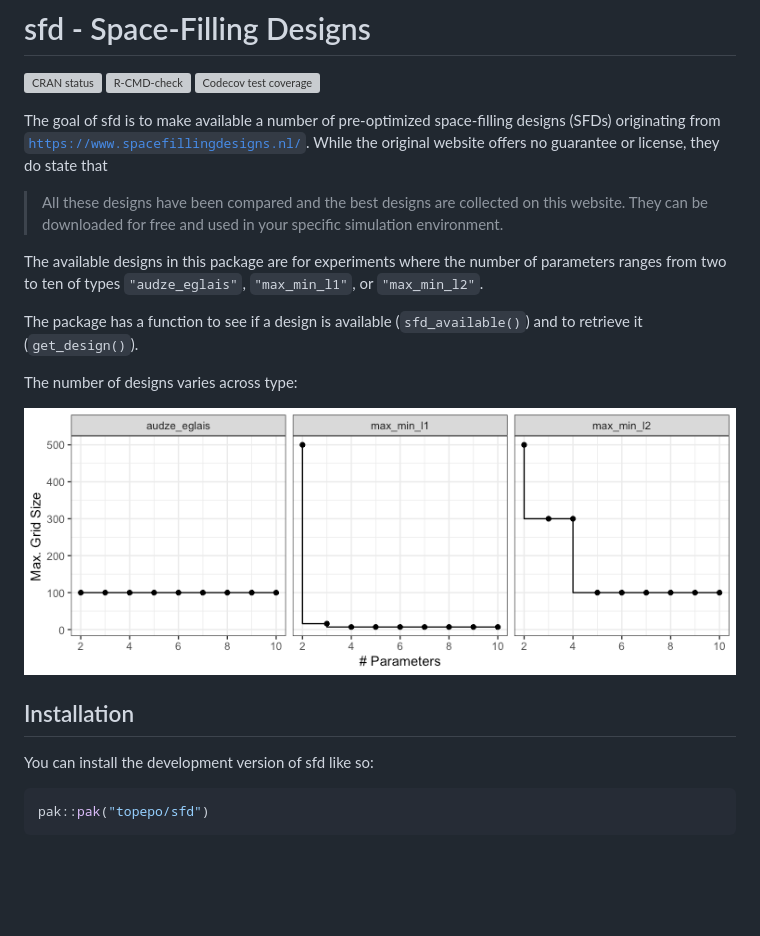
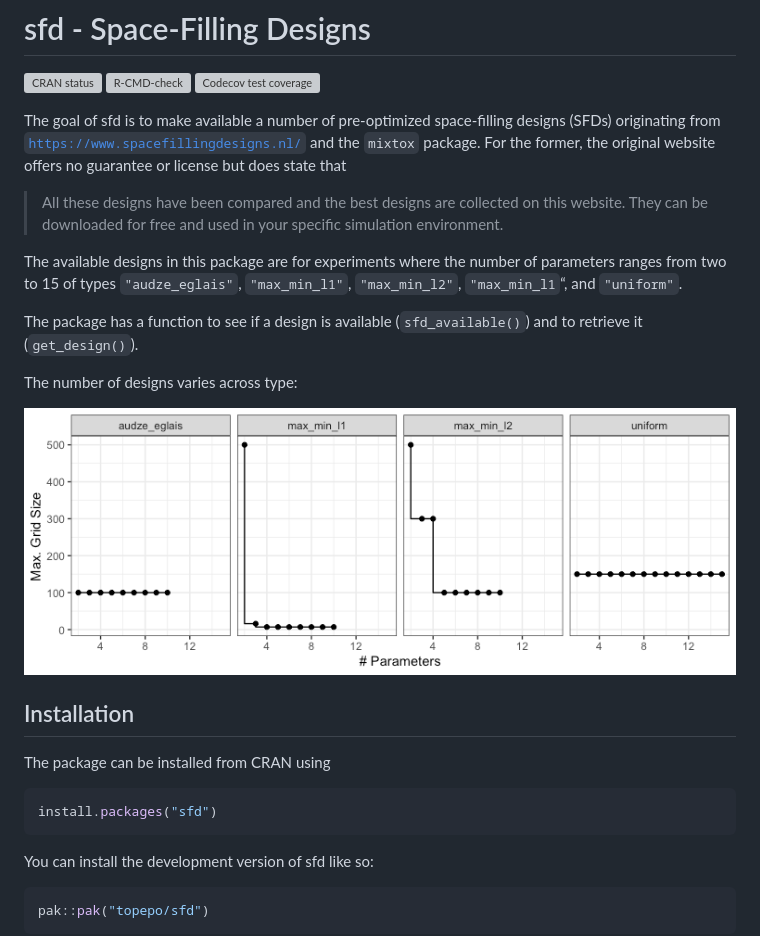
Before and after one commit to topepo/sfd, a Markdown page: README.md, the part around the change printed below. Rendered like a GitHub page; pictures changed too: man/figures/README-designs-1.png; blank space fills up the shorter version; grey boxes are pictures that could not be loaded.

````diff
--- a/README.md
+++ b/README.md
@@ -14,17 +12,17 @@ coverage](https://codecov.io/gh/topepo/sfd/branch/main/graph/badge.svg)](https:/
 
 The goal of sfd is to make available a number of pre-optimized
 space-filling designs (SFDs) originating from
-[`https://www.spacefillingdesigns.nl/`](https://www.spacefillingdesigns.nl/).
-While the original website offers no guarantee or license, they do state
-that
+[`https://www.spacefillingdesigns.nl/`](https://www.spacefillingdesigns.nl/)
+and the `mixtox` package. For the former, the original website offers no
+guarantee or license but does state that
 
 > All these designs have been compared and the best designs are
 > collected on this website. They can be downloaded for free and used in
 > your specific simulation environment.
 
 The available designs in this package are for experiments where the
-number of parameters ranges from two to ten of types `"audze_eglais"`,
-`"max_min_l1"`, or `"max_min_l2"`.
+number of parameters ranges from two to 15 of types `"audze_eglais"`,
+`"max_min_l1"`, `"max_min_l2"`, `"max_min_l1`“, and `"uniform"`.
 
 The package has a function to see if a design is available
 (`sfd_available()`) and to retrieve it (`get_design()`).
@@ -34,6 +32,12 @@ The number of designs varies across type:
 <img src="man/figures/README-designs-1.png" width="100%" />
 
 ## Installation
+
+The package can be installed from CRAN using
+
+``` r
+install.packages("sfd")
+```
 
 You can install the development version of sfd like so:
 
````
Also changed, not shown: other parts of README.md (+0 -2 lines), 1 other file.
